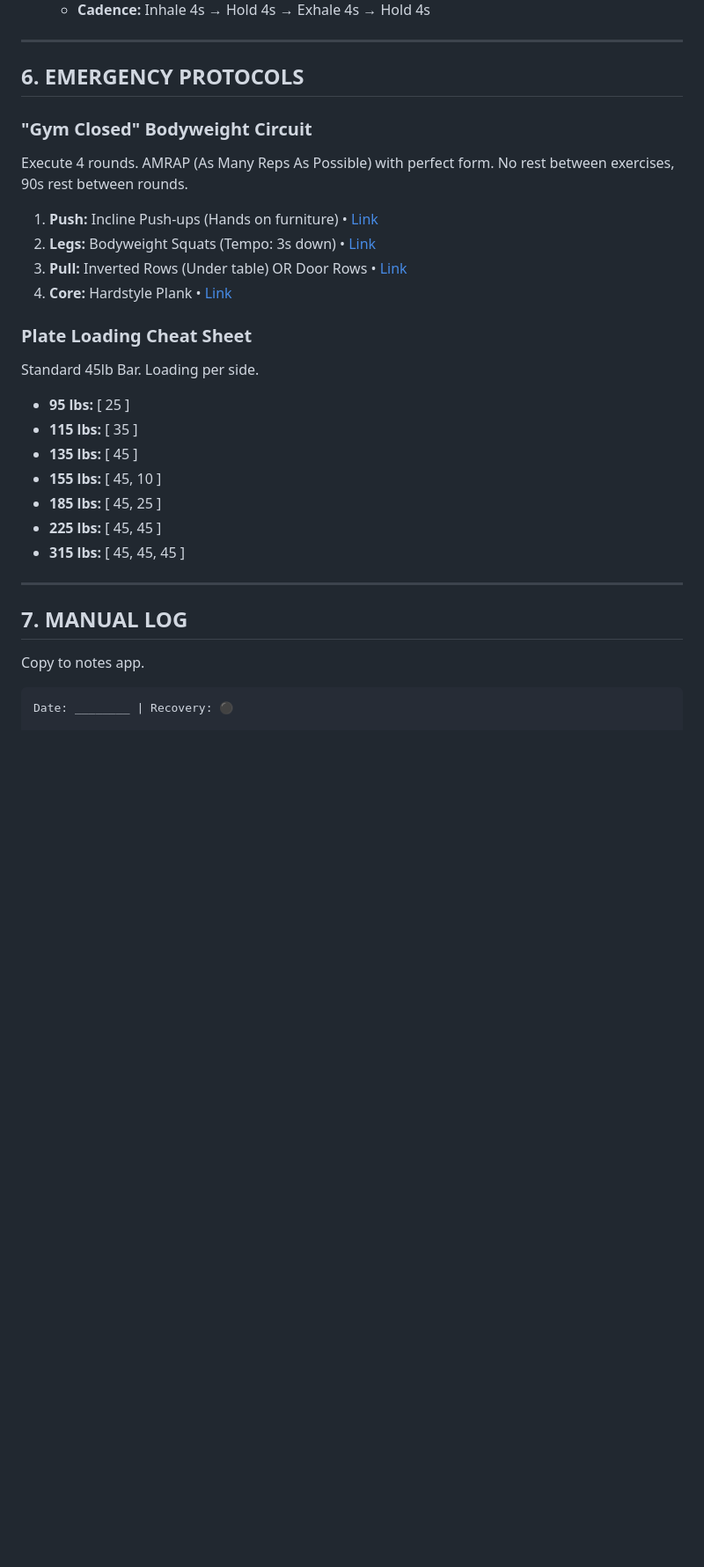
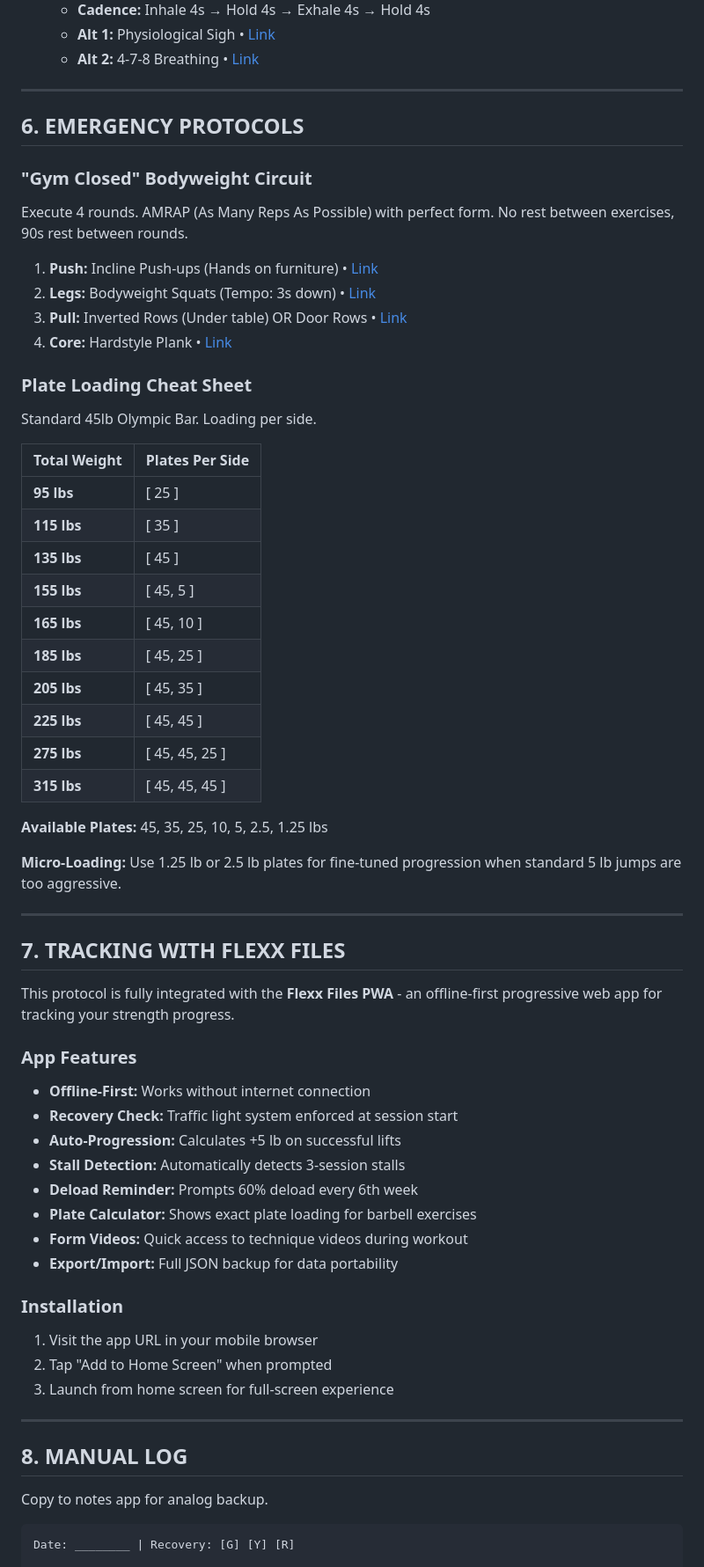
Before and after one commit to shfqrkhn/Flexx-Files, a Markdown page: Complete_Strength_Protocol.md, the part around one of its changes. Shown at 88% size. Rendered like a GitHub page; blank space fills up the shorter version.

````diff
--- a/Complete_Strength_Protocol.md
+++ b/Complete_Strength_Protocol.md
@@ -149,4 +162,6 @@ Execute as a circuit. No rest.
    - **Cadence:** Inhale 4s → Hold 4s → Exhale 4s → Hold 4s
+   - **Alt 1:** Physiological Sigh • [Link](https://www.youtube.com/results?search_query=physiological+sigh+breathing)
+   - **Alt 2:** 4-7-8 Breathing • [Link](https://www.youtube.com/results?search_query=4-7-8+breathing+technique)
 
 ---
 
@@ -163,22 +178,52 @@ Execute 4 rounds. AMRAP (As Many Reps As Possible) with perfect form. No rest be
 
 ### Plate Loading Cheat Sheet
 
-Standard 45lb Bar. Loading per side.
+Standard 45lb Olympic Bar. Loading per side.
 
-- **95 lbs:** [ 25 ]
-- **115 lbs:** [ 35 ]
-- **135 lbs:** [ 45 ]
-- **155 lbs:** [ 45, 10 ]
-- **185 lbs:** [ 45, 25 ]
-- **225 lbs:** [ 45, 45 ]
-- **315 lbs:** [ 45, 45, 45 ]
+| Total Weight | Plates Per Side |
+|--------------|-----------------|
+| **95 lbs** | [ 25 ] |
+| **115 lbs** | [ 35 ] |
+| **135 lbs** | [ 45 ] |
+| **155 lbs** | [ 45, 5 ] |
+| **165 lbs** | [ 45, 10 ] |
+| **185 lbs** | [ 45, 25 ] |
+| **205 lbs** | [ 45, 35 ] |
+| **225 lbs** | [ 45, 45 ] |
+| **275 lbs** | [ 45, 45, 25 ] |
+| **315 lbs** | [ 45, 45, 45 ] |
+
+**Available Plates:** 45, 35, 25, 10, 5, 2.5, 1.25 lbs
+
+**Micro-Loading:** Use 1.25 lb or 2.5 lb plates for fine-tuned progression when standard 5 lb jumps are too aggressive.
 
 ---
 
-## 7. MANUAL LOG
+## 7. TRACKING WITH FLEXX FILES
 
-Copy to notes app.
+This protocol is fully integrated with the **Flexx Files PWA** - an offline-first progressive web app for tracking your strength progress.
+
+### App Features
+- **Offline-First:** Works without internet connection
+- **Recovery Check:** Traffic light system enforced at session start
+- **Auto-Progression:** Calculates +5 lb on successful lifts
+- **Stall Detection:** Automatically detects 3-session stalls
+- **Deload Reminder:** Prompts 60% deload every 6th week
+- **Plate Calculator:** Shows exact plate loading for barbell exercises
+- **Form Videos:** Quick access to technique videos during workout
+- **Export/Import:** Full JSON backup for data portability
+
+### Installation
+1. Visit the app URL in your mobile browser
+2. Tap "Add to Home Screen" when prompted
+3. Launch from home screen for full-screen experience
+
+---
+
+## 8. MANUAL LOG
+
+Copy to notes app for analog backup.
 
 ```
-Date: ________ | Recovery: ⚫
+Date: ________ | Recovery: [G] [Y] [R]
 
````
Also changed, not shown: other parts of Complete_Strength_Protocol.md (+72 -56 lines).
